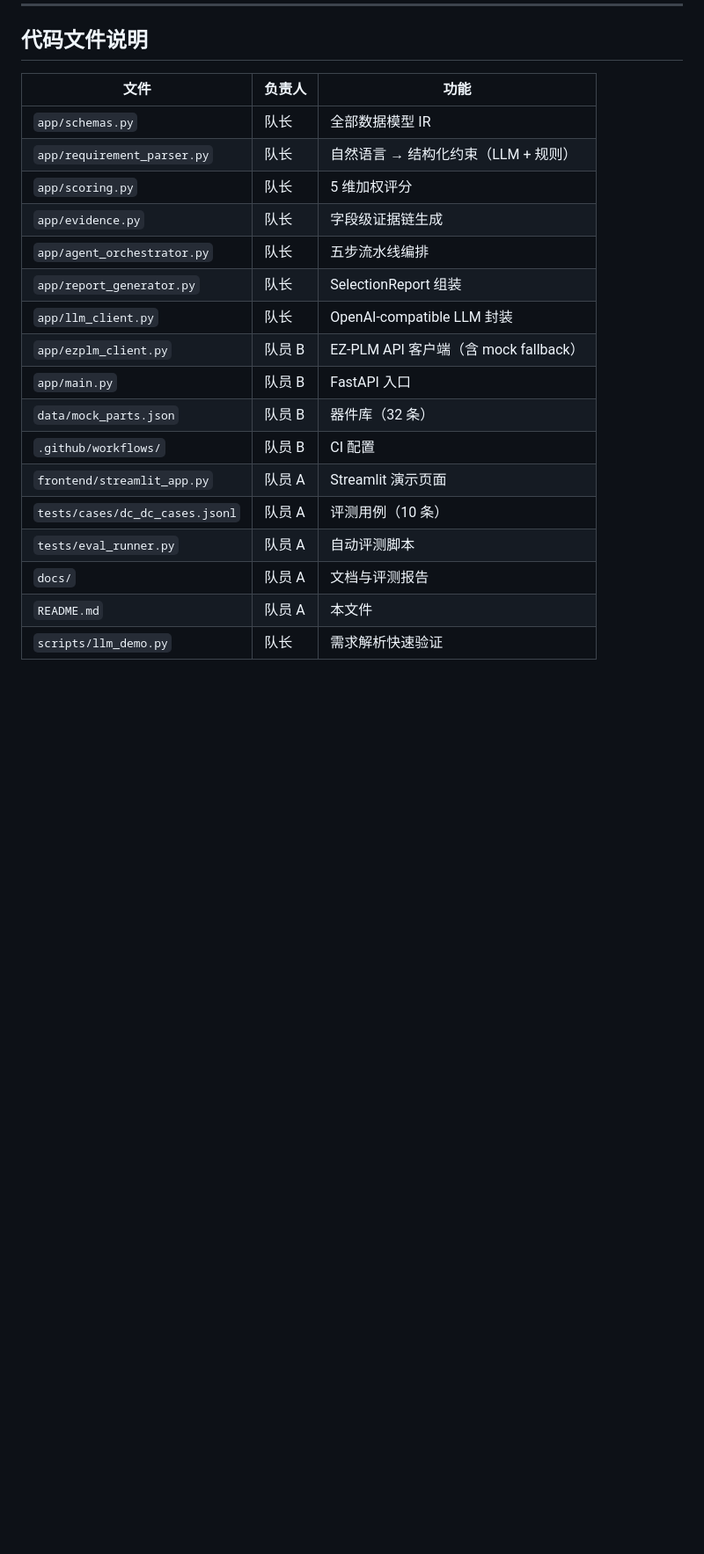
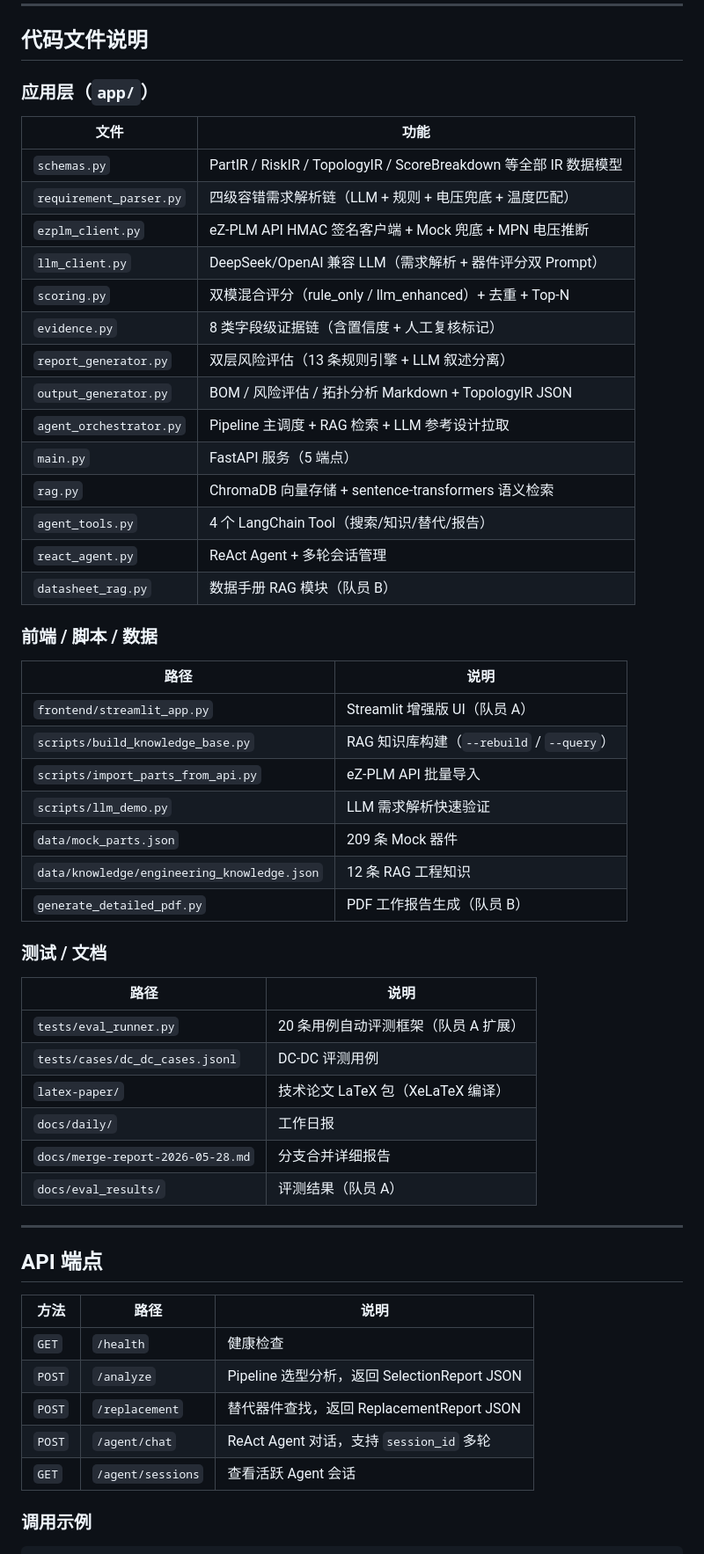
Before and after one commit to Lucas-cs11/ezmanbo-agent, a Markdown page: README.md, the part around one of its changes. Shown at 88% size. GitHub-like rendering; blank space fills up the shorter version.

```diff
--- a/README.md
+++ b/README.md
@@ -208,22 +102,59 @@ git push origin feature/frontend/ui-v2
 
 ## 代码文件说明
 
-| 文件 | 负责人 | 功能 |
-|------|--------|------|
-| `app/schemas.py` | 队长 | 全部数据模型 IR |
-| `app/requirement_parser.py` | 队长 | 自然语言 → 结构化约束（LLM + 规则） |
-| `app/scoring.py` | 队长 | 5 维加权评分 |
-| `app/evidence.py` | 队长 | 字段级证据链生成 |
-| `app/agent_orchestrator.py` | 队长 | 五步流水线编排 |
-| `app/report_generator.py` | 队长 | SelectionReport 组装 |
-| `app/llm_client.py` | 队长 | OpenAI-compatible LLM 封装 |
-| `app/ezplm_client.py` | 队员 B | EZ-PLM API 客户端（含 mock fallback） |
-| `app/main.py` | 队员 B | FastAPI 入口 |
-| `data/mock_parts.json` | 队员 B | 器件库（32 条） |
-| `.github/workflows/` | 队员 B | CI 配置 |
-| `frontend/streamlit_app.py` | 队员 A | Streamlit 演示页面 |
-| `tests/cases/dc_dc_cases.jsonl` | 队员 A | 评测用例（10 条） |
-| `tests/eval_runner.py` | 队员 A | 自动评测脚本 |
-| `docs/` | 队员 A | 文档与评测报告 |
-| `README.md` | 队员 A | 本文件 |
-| `scripts/llm_demo.py` | 队长 | 需求解析快速验证 |
+### 应用层（`app/`）
+
+| 文件 | 功能 |
+|------|------|
+| `schemas.py` | PartIR / RiskIR / TopologyIR / ScoreBreakdown 等全部 IR 数据模型 |
+| `requirement_parser.py` | 四级容错需求解析链（LLM + 规则 + 电压兜底 + 温度匹配） |
+| `ezplm_client.py` | eZ-PLM API HMAC 签名客户端 + Mock 兜底 + MPN 电压推断 |
+| `llm_client.py` | DeepSeek/OpenAI 兼容 LLM（需求解析 + 器件评分双 Prompt） |
+| `scoring.py` | 双模混合评分（rule_only / llm_enhanced）+ 去重 + Top-N |
+| `evidence.py` | 8 类字段级证据链（含置信度 + 人工复核标记） |
+| `report_generator.py` | 双层风险评估（13 条规则引擎 + LLM 叙述分离） |
+| `output_generator.py` | BOM / 风险评估 / 拓扑分析 Markdown + TopologyIR JSON |
+| `agent_orchestrator.py` | Pipeline 主调度 + RAG 检索 + LLM 参考设计拉取 |
+| `main.py` | FastAPI 服务（5 端点） |
+| `rag.py` | ChromaDB 向量存储 + sentence-transformers 语义检索 |
+| `agent_tools.py` | 4 个 LangChain Tool（搜索/知识/替代/报告） |
+| `react_agent.py` | ReAct Agent + 多轮会话管理 |
+| `datasheet_rag.py` | 数据手册 RAG 模块（队员 B） |
+
+### 前端 / 脚本 / 数据
+
+| 路径 | 说明 |
+|------|------|
+| `frontend/streamlit_app.py` | Streamlit 增强版 UI（队员 A） |
+| `scripts/build_knowledge_base.py` | RAG 知识库构建（`--rebuild` / `--query`） |
+| `scripts/import_parts_from_api.py` | eZ-PLM API 批量导入 |
+| `scripts/llm_demo.py` | LLM 需求解析快速验证 |
+| `data/mock_parts.json` | 209 条 Mock 器件 |
+| `data/knowledge/engineering_knowledge.json` | 12 条 RAG 工程知识 |
+| `generate_detailed_pdf.py` | PDF 工作报告生成（队员 B） |
+
+### 测试 / 文档
+
+| 路径 | 说明 |
+|------|------|
+| `tests/eval_runner.py` | 20 条用例自动评测框架（队员 A 扩展） |
+| `tests/cases/dc_dc_cases.jsonl` | DC-DC 评测用例 |
+| `latex-paper/` | 技术论文 LaTeX 包（XeLaTeX 编译） |
+| `docs/daily/` | 工作日报 |
+| `docs/merge-report-2026-05-28.md` | 分支合并详细报告 |
+| `docs/eval_results/` | 评测结果（队员 A） |
+
+---
+
+## API 端点
+
+| 方法 | 路径 | 说明 |
+|------|------|------|
+| `GET` | `/health` | 健康检查 |
+| `POST` | `/analyze` | Pipeline 选型分析，返回 SelectionReport JSON |
+| `POST` | `/replacement` | 替代器件查找，返回 ReplacementReport JSON |
+| `POST` | `/agent/chat` | ReAct Agent 对话，支持 `session_id` 多轮 |
+| `GET` | `/agent/sessions` | 查看活跃 Agent 会话 |
+
+### 调用示例
+
```
Also changed, not shown: other parts of README.md (+100 -173 lines).
